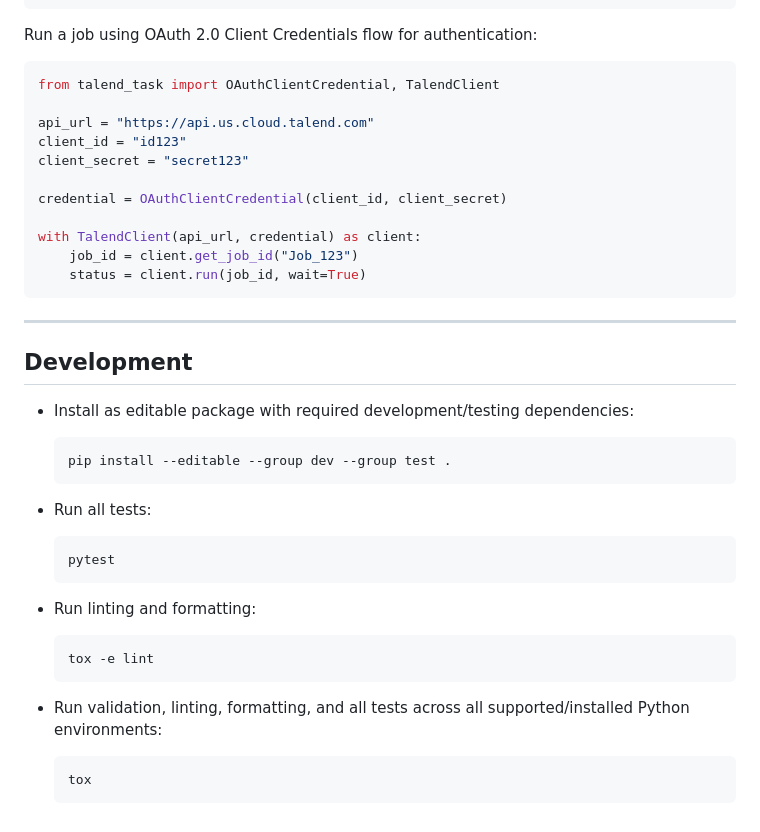
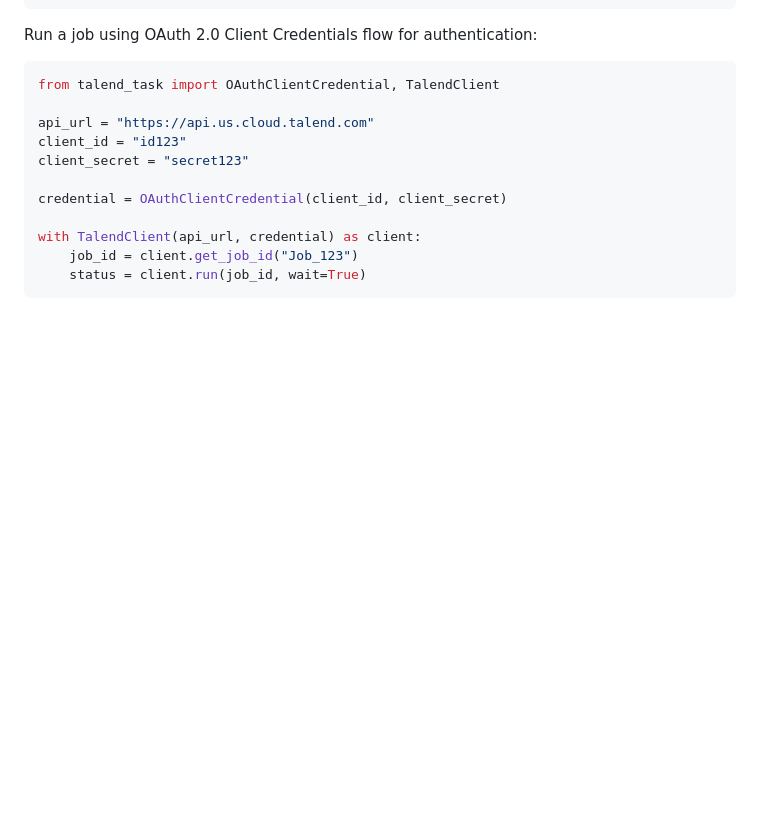
Before and after one commit to cgoldberg/talend-task, a Markdown page: README.md, the part around the change. Rendered like a GitHub page; blank space fills up the shorter version.

Commit message:
Move dev section

````diff
--- a/README.md
+++ b/README.md
@@ -252,35 +252,6 @@ with TalendClient(api_url, credential) as client:
     job_id = client.get_job_id("Job_123")
     status = client.run(job_id, wait=True)
 ```
-----
-
-## Development
-
-- Install as editable package with required development/testing
-  dependencies:
-
-    ```
-    pip install --editable --group dev --group test .
-    ```
-
-- Run all tests:
-
-    ```
-    pytest
-    ```
-
-- Run linting and formatting:
-
-    ```
-    tox -e lint
-    ```
-
-- Run validation, linting, formatting, and all tests across all
-  supported/installed Python environments:
-
-    ```
-    tox
-    ```
 
 [github-profile]: https://github.com/cgoldberg
 [github-repo]: https://github.com/cgoldberg/talend-task
````
